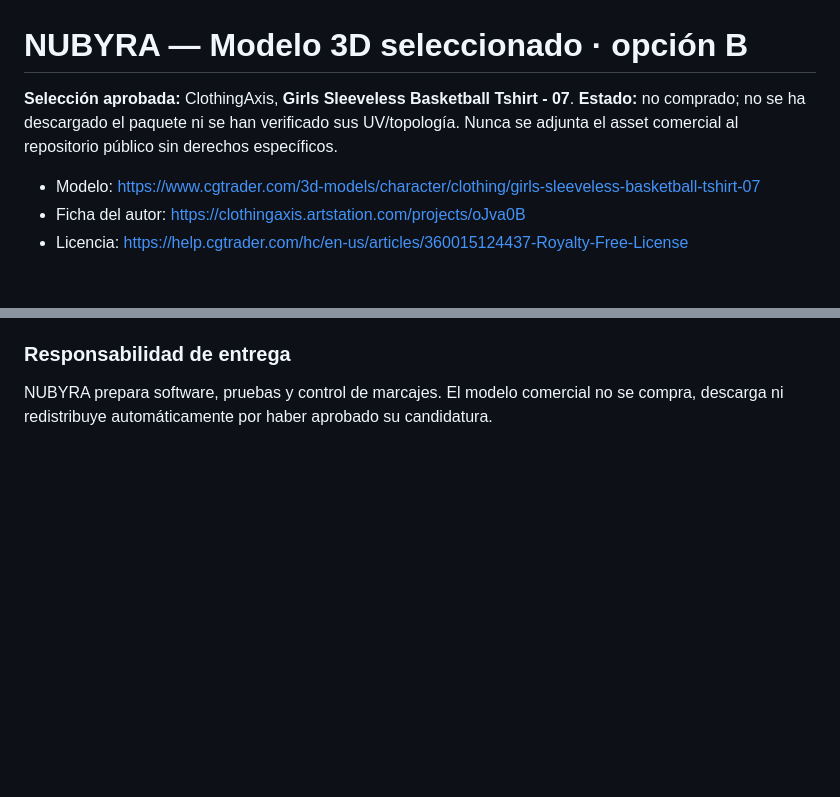
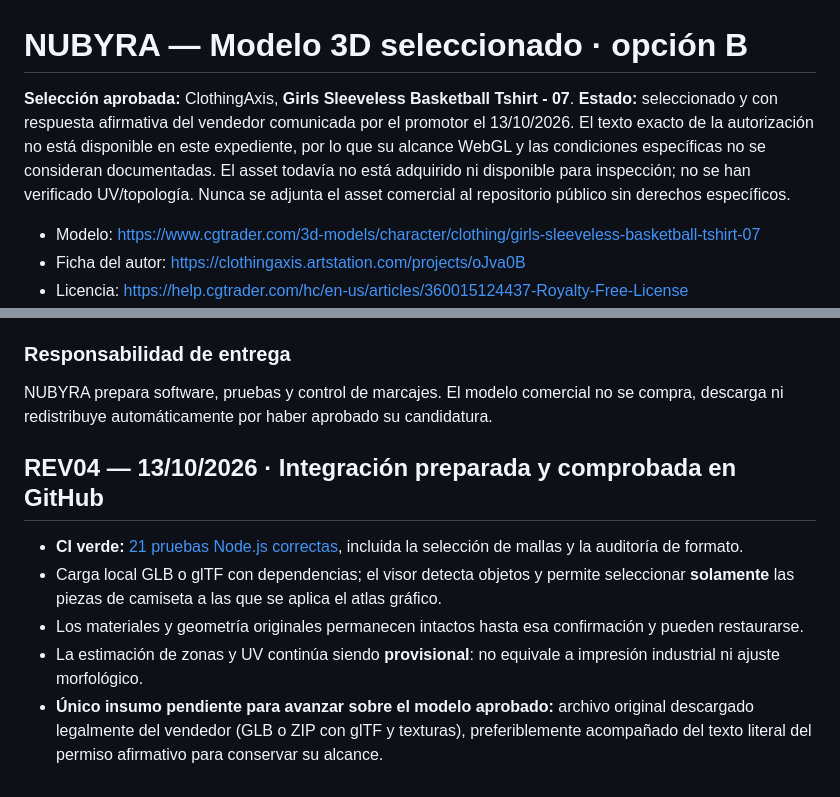
Before and after one commit to dunay2/nubyra-site, a Markdown page: docs/configurador-3d/MODELO_SELECCIONADO.md, 2 parts joined by grey strips. GitHub-like rendering; blank space fills up the shorter version.

Commit message:
docs(3d): aceptación del vendedor comunicada y resultado CI de integración segura

```diff
--- a/docs/configurador-3d/MODELO_SELECCIONADO.md
+++ b/docs/configurador-3d/MODELO_SELECCIONADO.md
@@ -1,7 +1,7 @@
 # NUBYRA — Modelo 3D seleccionado · opción B
 
 **Selección aprobada:** ClothingAxis, **Girls Sleeveless Basketball Tshirt - 07**.
-**Estado:** no comprado; no se ha descargado el paquete ni se han verificado sus UV/topología. Nunca se adjunta el asset comercial al repositorio público sin derechos específicos.
+**Estado:** seleccionado y con respuesta afirmativa del vendedor comunicada por el promotor el 13/10/2026. El texto exacto de la autorización no está disponible en este expediente, por lo que su alcance WebGL y las condiciones específicas no se consideran documentadas. El asset todavía no está adquirido ni disponible para inspección; no se han verificado UV/topología. Nunca se adjunta el asset comercial al repositorio público sin derechos específicos.
 
 - Modelo: https://www.cgtrader.com/3d-models/character/clothing/girls-sleeveless-basketball-tshirt-07
 - Ficha del autor: https://clothingaxis.artstation.com/projects/oJva0B
@@ -28,3 +28,10 @@ La licencia Royalty Free permite determinados usos comerciales del modelo **inco
 
 ### Responsabilidad de entrega
 NUBYRA prepara software, pruebas y control de marcajes. El modelo comercial no se compra, descarga ni redistribuye automáticamente por haber aprobado su candidatura.
+
+## REV04 — 13/10/2026 · Integración preparada y comprobada en GitHub
+- **CI verde:** [21 pruebas Node.js correctas](https://github.com/dunay2/nubyra-site/actions/runs/38403472224), incluida la selección de mallas y la auditoría de formato.
+- Carga local GLB o glTF con dependencias; el visor detecta objetos y permite seleccionar **solamente** las piezas de camiseta a las que se aplica el atlas gráfico.
+- Los materiales y geometría originales permanecen intactos hasta esa confirmación y pueden restaurarse.
+- La estimación de zonas y UV continúa siendo **provisional**: no equivale a impresión industrial ni ajuste morfológico.
+- **Único insumo pendiente para avanzar sobre el modelo aprobado:** archivo original descargado legalmente del vendedor (GLB o ZIP con glTF y texturas), preferiblemente acompañado del texto literal del permiso afirmativo para conservar su alcance.
```
